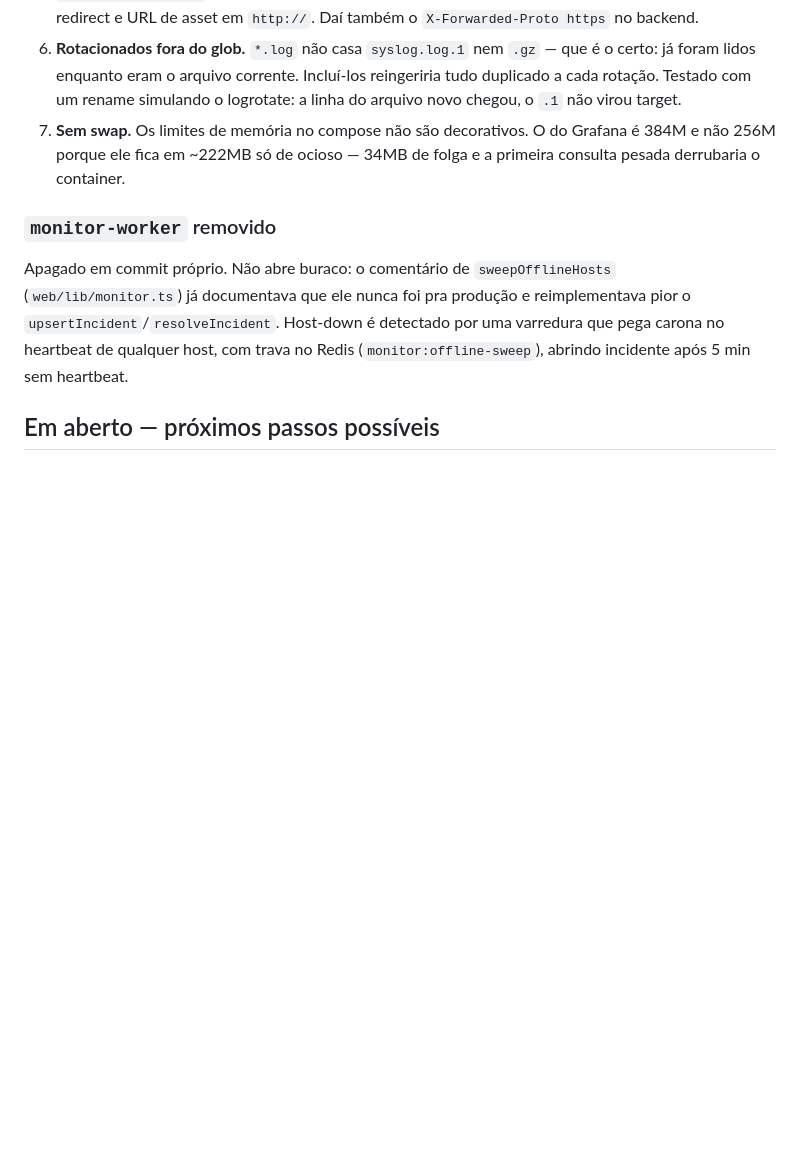
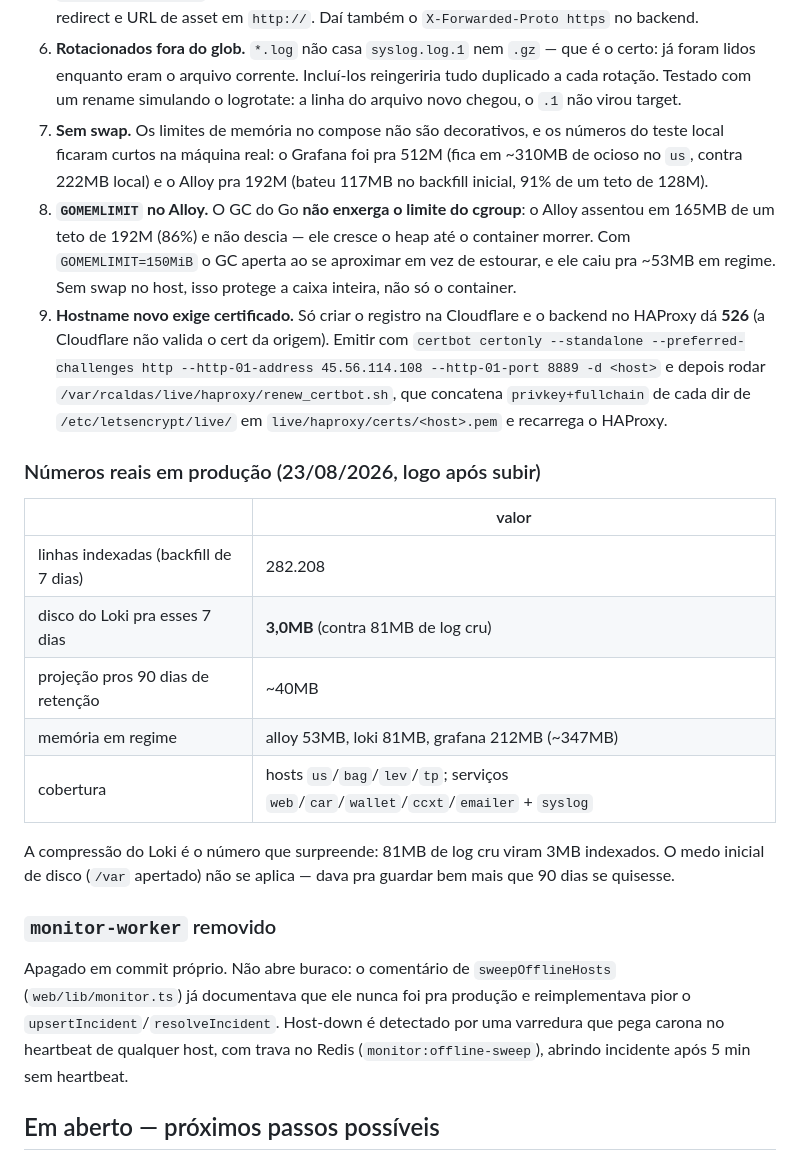
Before and after one commit to rcaldas-com/dev, a Markdown page: monitor/MONITOR.md, the part around the change. Rendered like a GitHub page; blank space fills up the shorter version.

Commit message:
Documenta os numeros reais e os gotchas que so' apareceram no us
Dois achados que nao existiam no teste local:

- GOMEMLIMIT: o GC do Go nao le o limite do cgroup, e o alloy assentava em
  86% do teto sem descer. Com o limite explicito caiu pra ~53MB.
- Hostname novo da 526 ate ter certificado. Fica registrado o comando do
  certbot e o renew_certbot.sh que instala no HAProxy.

E o numero que surpreendeu: 81MB de log cru viram 3MB indexados no Loki.
O medo de disco nao se aplica -- 90 dias devem ficar em ~40MB.

Co-Authored-By: Claude Opus 5 <noreply@anthropic.com>

```diff
--- a/monitor/MONITOR.md
+++ b/monitor/MONITOR.md
@@ -167,9 +167,36 @@ e isso ficaria na internet.
    Incluí-los reingeriria tudo duplicado a cada rotação. Testado com um
    rename simulando o logrotate: a linha do arquivo novo chegou, o `.1` não
    virou target.
-7. **Sem swap.** Os limites de memória no compose não são decorativos. O do
-   Grafana é 384M e não 256M porque ele fica em ~222MB só de ocioso —
-   34MB de folga e a primeira consulta pesada derrubaria o container.
+7. **Sem swap.** Os limites de memória no compose não são decorativos, e os
+   números do teste local ficaram curtos na máquina real: o Grafana foi pra
+   512M (fica em ~310MB de ocioso no `us`, contra 222MB local) e o Alloy pra
+   192M (bateu 117MB no backfill inicial, 91% de um teto de 128M).
+8. **`GOMEMLIMIT` no Alloy.** O GC do Go **não enxerga o limite do cgroup**:
+   o Alloy assentou em 165MB de um teto de 192M (86%) e não descia — ele
+   cresce o heap até o container morrer. Com `GOMEMLIMIT=150MiB` o GC aperta
+   ao se aproximar em vez de estourar, e ele caiu pra ~53MB em regime. Sem
+   swap no host, isso protege a caixa inteira, não só o container.
+9. **Hostname novo exige certificado.** Só criar o registro na Cloudflare e o
+   backend no HAProxy dá **526** (a Cloudflare não valida o cert da origem).
+   Emitir com
+   `certbot certonly --standalone --preferred-challenges http --http-01-address 45.56.114.108 --http-01-port 8889 -d <host>`
+   e depois rodar `/var/rcaldas/live/haproxy/renew_certbot.sh`, que concatena
+   `privkey+fullchain` de cada dir de `/etc/letsencrypt/live/` em
+   `live/haproxy/certs/<host>.pem` e recarrega o HAProxy.
+
+### Números reais em produção (23/08/2026, logo após subir)
+
+| | valor |
+|---|---|
+| linhas indexadas (backfill de 7 dias) | 282.208 |
+| disco do Loki pra esses 7 dias | **3,0MB** (contra 81MB de log cru) |
+| projeção pros 90 dias de retenção | ~40MB |
+| memória em regime | alloy 53MB, loki 81MB, grafana 212MB (~347MB) |
+| cobertura | hosts `us`/`bag`/`lev`/`tp`; serviços `web`/`car`/`wallet`/`ccxt`/`emailer` + `syslog` |
+
+A compressão do Loki é o número que surpreende: 81MB de log cru viram 3MB
+indexados. O medo inicial de disco (`/var` apertado) não se aplica — dava
+pra guardar bem mais que 90 dias se quisesse.
 
 ### `monitor-worker` removido
 
```
